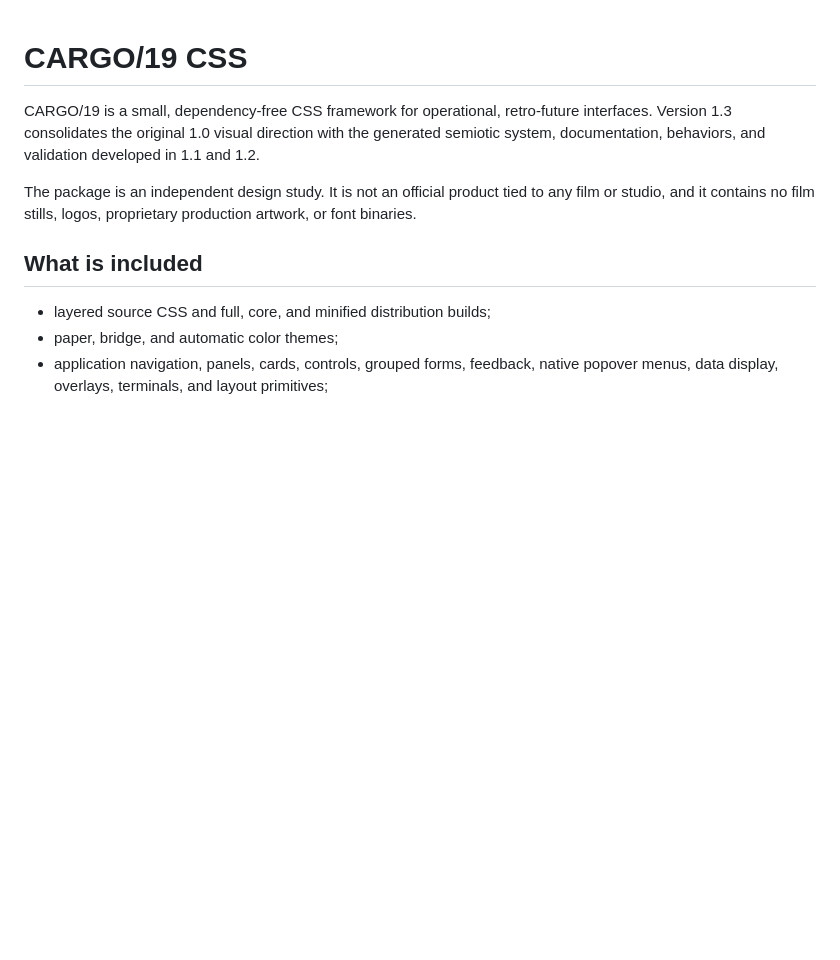
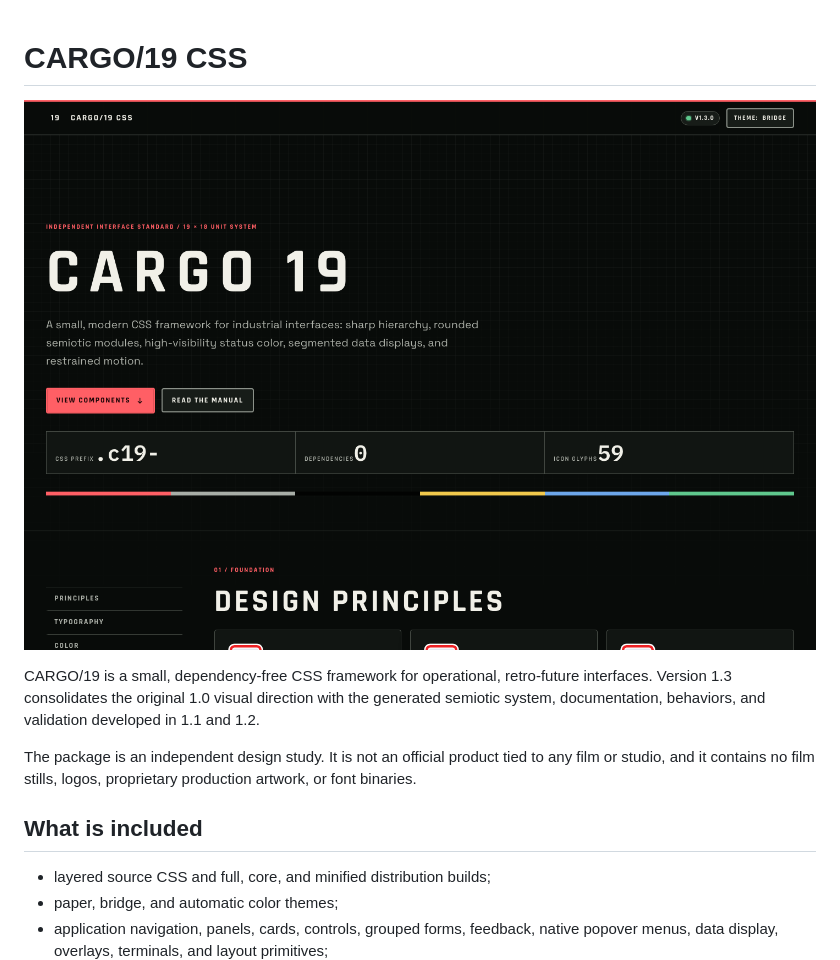
Before and after one commit to marianposaceanu/cargo-19-css, a Markdown page: README.md, the part around the change. GitHub-like rendering; blank space fills up the shorter version.

Commit message:
docs: show project preview in README

```diff
--- a/README.md
+++ b/README.md
@@ -1,4 +1,6 @@
 # CARGO/19 CSS
+
+![CARGO/19 CSS preview](preview.png)
 
 CARGO/19 is a small, dependency-free CSS framework for operational, retro-future interfaces. Version 1.3 consolidates the original 1.0 visual direction with the generated semiotic system, documentation, behaviors, and validation developed in 1.1 and 1.2.
 
```
